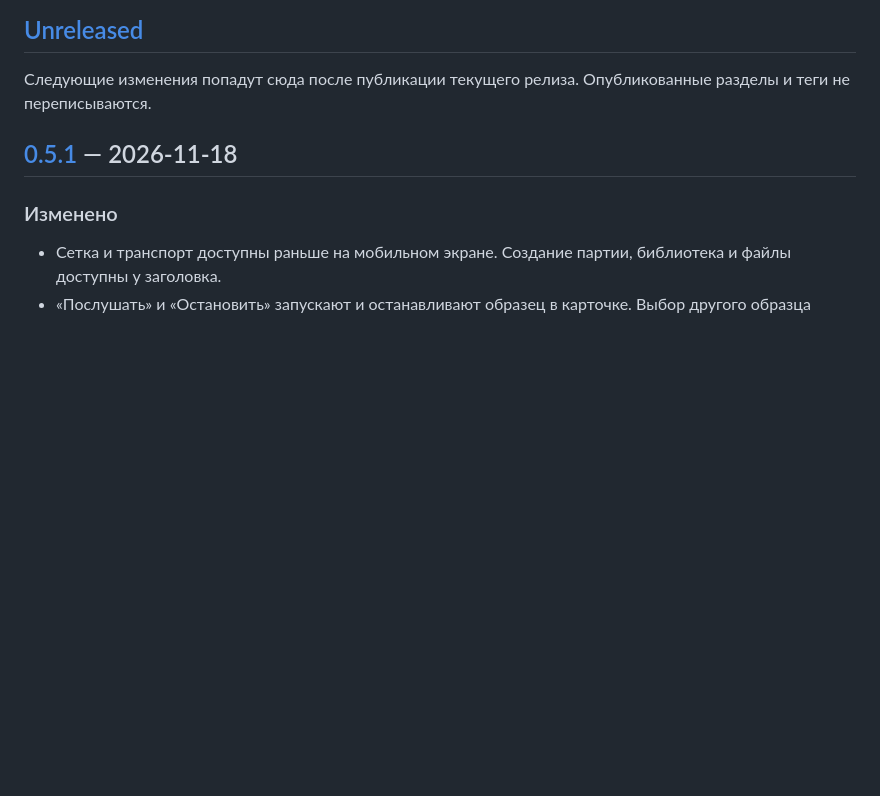
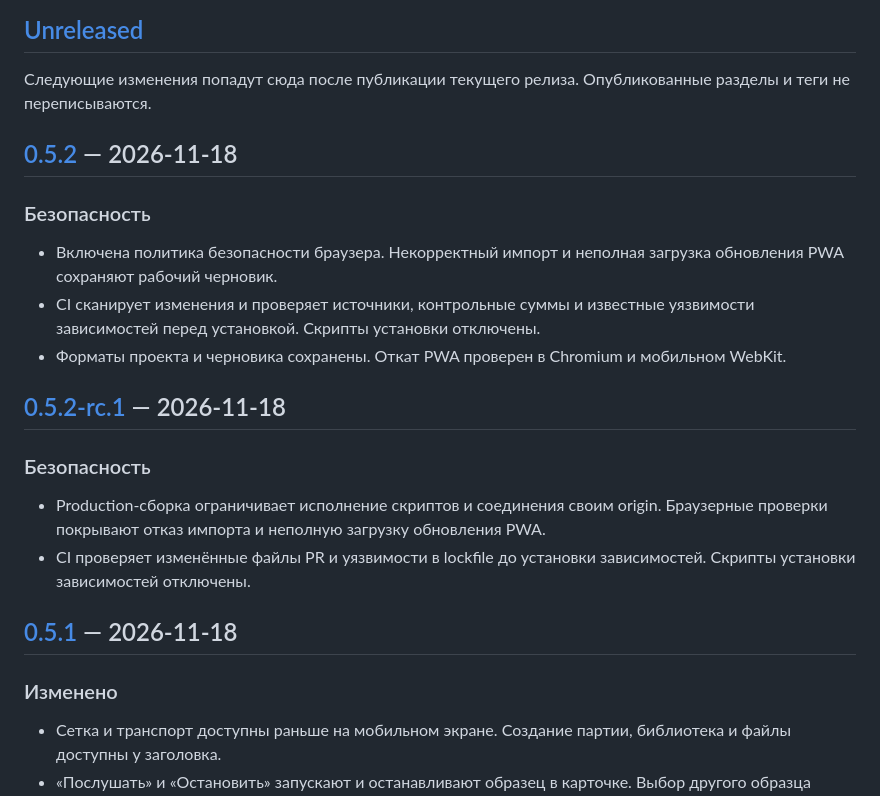
Before and after one commit to SergeSokolan/songkit, a Markdown page: CHANGELOG.md, the part around one of its changes. GitHub-like rendering; blank space fills up the shorter version.

Commit message:
Выпустить SongKit 0.5.2 с защитой браузера и CI (#45)
* Harden browser boundaries and check security-sensitive changes

* Audit dependency supply chain and verify PWA rollback

* Release SongKit 0.5.2

```diff
--- a/CHANGELOG.md
+++ b/CHANGELOG.md
@@ -5,6 +5,21 @@
 ## [Unreleased]
 
 Следующие изменения попадут сюда после публикации текущего релиза. Опубликованные разделы и теги не переписываются.
+
+## [0.5.2] — 2026-11-18
+
+### Безопасность
+
+- Включена политика безопасности браузера. Некорректный импорт и неполная загрузка обновления PWA сохраняют рабочий черновик.
+- CI сканирует изменения и проверяет источники, контрольные суммы и известные уязвимости зависимостей перед установкой. Скрипты установки отключены.
+- Форматы проекта и черновика сохранены. Откат PWA проверен в Chromium и мобильном WebKit.
+
+## [0.5.2-rc.1] — 2026-11-18
+
+### Безопасность
+
+- Production-сборка ограничивает исполнение скриптов и соединения своим origin. Браузерные проверки покрывают отказ импорта и неполную загрузку обновления PWA.
+- CI проверяет изменённые файлы PR и уязвимости в lockfile до установки зависимостей. Скрипты установки зависимостей отключены.
 
 ## [0.5.1] — 2026-11-18
 
```
Also changed, not shown: other parts of CHANGELOG.md (+3 -1 lines), docs/screenshots/README.md (+1 -1 lines), docs/screenshots/after-360.png, docs/screenshots/after-390.png, docs/screenshots/after-430.png, docs/screenshots/desktop-1280.png, docs/screenshots/full-kit-390.png, 11 other files.
